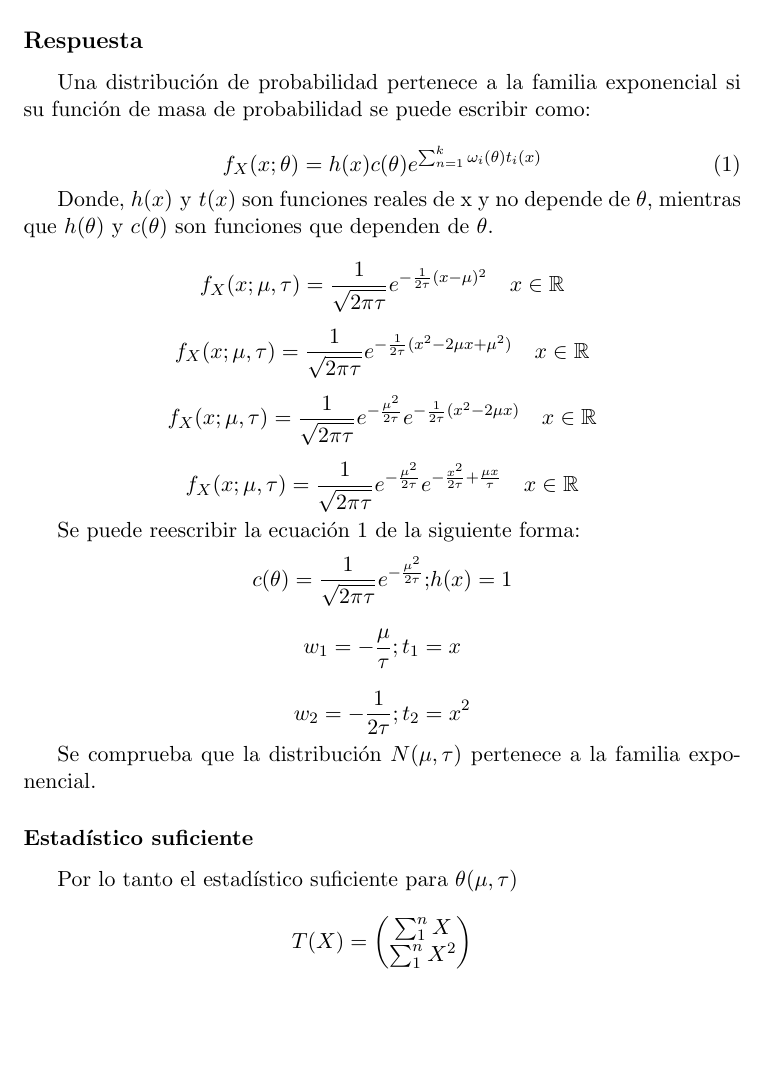
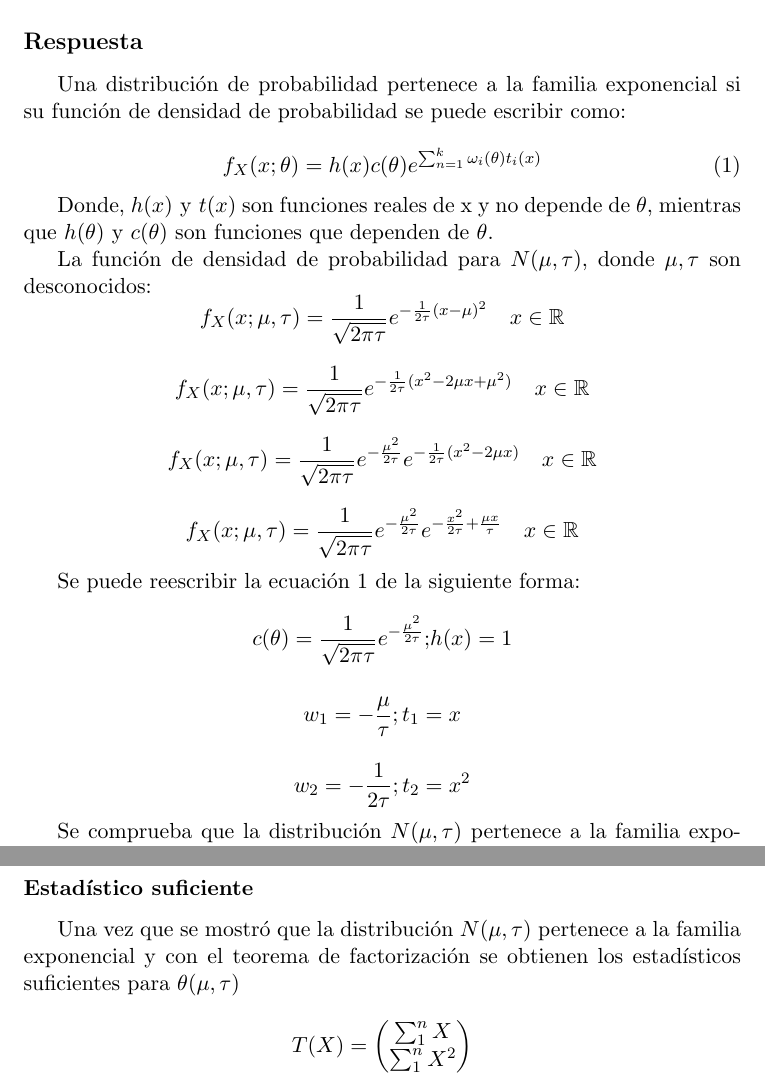
Before and after one commit to said3427/especialidad, a LaTeX problem sheet (inferencia/tarea8.tex): part of the page before the commit and two parts of pages 1 and 2 of 2 after it, the two joined at a grey line, cut so that both start at the same text, the shorter picture padded with empty space. Compiled offline with LaTeX, dvips and Ghostscript.

Commit message:
corrección de fmp

```diff
--- a/inferencia/tarea8.tex
+++ b/inferencia/tarea8.tex
@@ -17,7 +16,7 @@
 Mostrar que la distribución \(N(\mu, \tau)\) pertenece a la familia exponencial. A partir de este resultado,
 encontrar un estadistico suficiente para \((\mu, \tau)\).
 \subsection*{Respuesta}
-Una distribución de probabilidad pertenece a la familia exponencial si su función de masa de probabilidad se puede escribir como:
+Una distribución de probabilidad pertenece a la familia exponencial si su función de densidad de probabilidad se puede escribir como:
 
 \begin{equation}
 f_{X}(x ; \theta)=h(x) c(\theta) e^{\sum_{n=1}^{k} \omega_{i}(\theta) t_{i}(x)}
@@ -25,7 +24,7 @@ f_{X}(x ; \theta)=h(x) c(\theta) e^{\sum_{n=1}^{k} \omega_{i}(\theta) t_{i}(x)}
 
 Donde, \(h(x) \text{ y }  t(x)\) son funciones reales de x y no depende de \(\theta,\) mientras que \(h(\theta) \text{ y } c(\theta)\) son funciones que dependen de \(\theta\).
 
-
+La función de densidad de probabilidad para \(N(\mu, \tau)\), donde \(\mu, \tau\) son desconocidos:
 $$
 f_{X}(x; \mu ,\tau)=\frac{1}{\sqrt{2 \pi \tau}} e^{-\frac{1}{2 \tau}(x-\mu)^{2}} \quad x \in \mathbb{R}
 $$
@@ -52,7 +51,7 @@ $$ w_{2} = -\frac{1}{2 \tau} ;  t_{2}= x^2$$
 Se comprueba que la distribución \(N(\mu, \tau)\) pertenece a la familia exponencial.
 \subsubsection*{Estadístico suficiente}
 
-Por lo tanto el estadístico suficiente para \(\theta (\mu, \tau)\)
+Una vez que se mostró que la distribución \(N(\mu, \tau)\) pertenece a la familia exponencial y con el teorema de factorización se obtienen los estadísticos suficientes para \(\theta (\mu, \tau)\)
 
 $$
 T(X)= \begin{pmatrix} \sum_{1}^n X \\\sum_{1}^n X^2 \end{pmatrix}
```
Also changed, not shown: inferencia/tarea8.tex (1 more changed lines).
